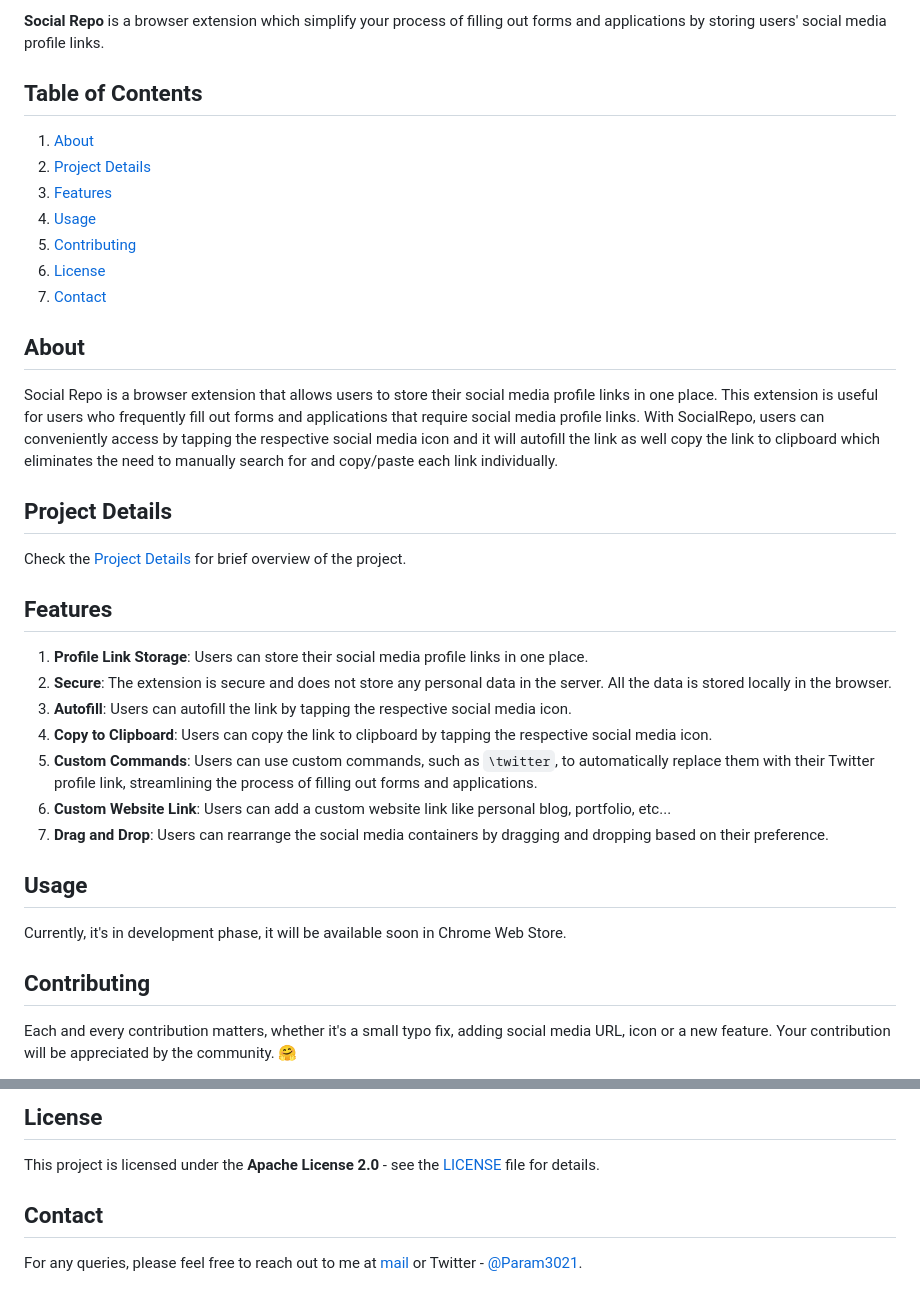
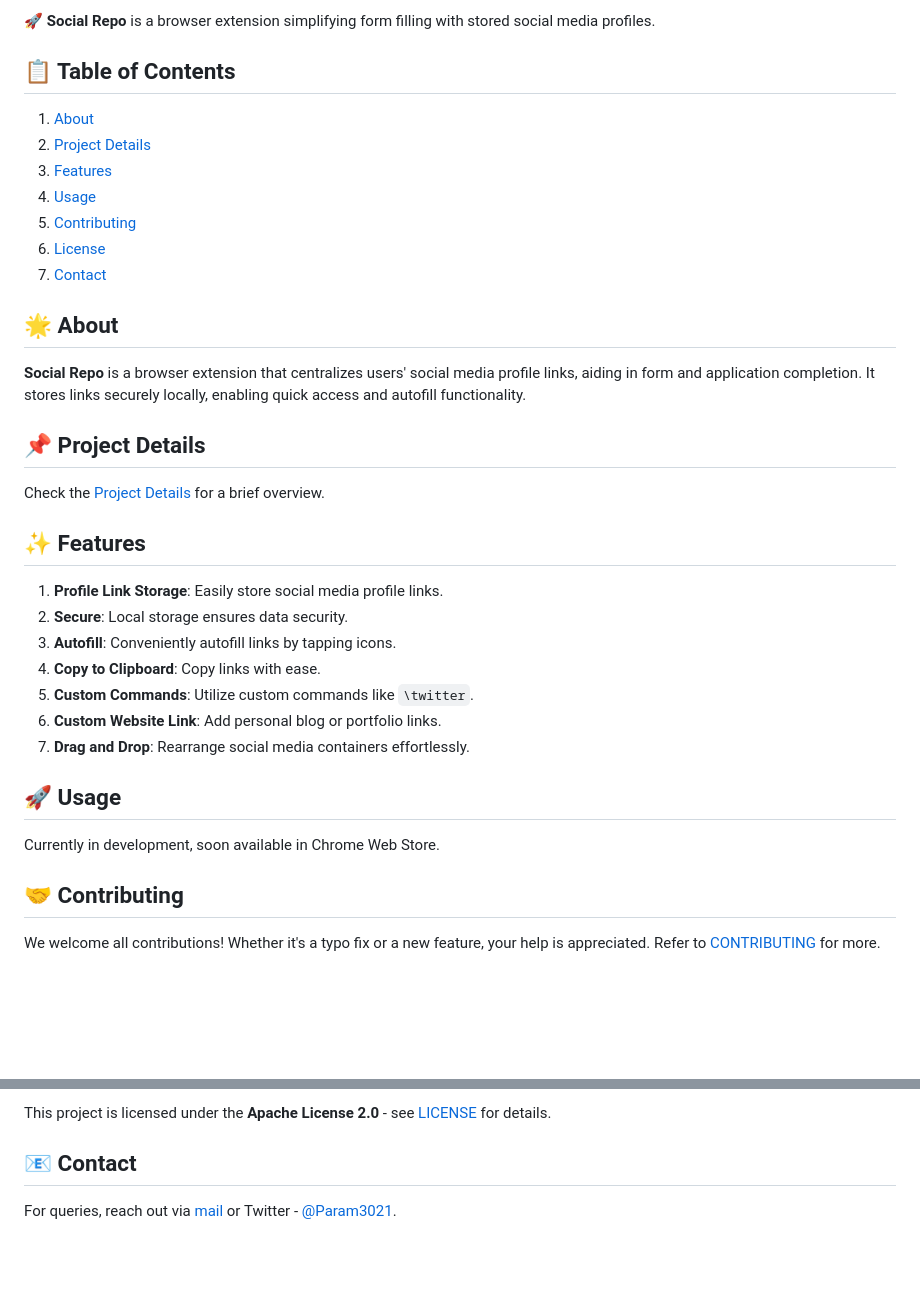
Before and after one commit to Param302/SocialRepo, a Markdown page: README.md, 2 parts joined by grey strips. Rendered like a GitHub page; blank space fills up the shorter version.

```diff
--- a/README.md
+++ b/README.md
@@ -2,7 +2,7 @@
 
-**Social Repo** is a browser extension which simplify your process of filling out forms and applications by storing users' social media profile links.
+🚀 **Social Repo** is a browser extension simplifying form filling with stored social media profiles.
 
-## Table of Contents
+## 📋 Table of Contents
 
 1. [About](#about)
 2. [Project Details](#project-details)
@@ -12,29 +12,29 @@
 6. [License](#license)
 7. [Contact](#contact)
 
-## About
+## 🌟 About
 
-Social Repo is a browser extension that allows users to store their social media profile links in one place. This extension is useful for users who frequently fill out forms and applications that require social media profile links. With SocialRepo, users can conveniently access by tapping the respective social media icon and it will autofill the link as well copy the link to clipboard which eliminates the need to manually search for and copy/paste each link individually.
+**Social Repo** is a browser extension that centralizes users' social media profile links, aiding in form and application completion. It stores links securely locally, enabling quick access and autofill functionality.
 
-## Project Details
+## 📌 Project Details
 
-Check the [Project Details](.github/docs/README.md) for brief overview of the project.
+Check the [Project Details](.github/docs/README.md) for a brief overview.
 
-## Features
+## ✨ Features
 
-1. **Profile Link Storage**: Users can store their social media profile links in one place.
-2. **Secure**: The extension is secure and does not store any personal data in the server. All the data is stored locally in the browser.
-3. **Autofill**: Users can autofill the link by tapping the respective social media icon.
-4. **Copy to Clipboard**: Users can copy the link to clipboard by tapping the respective social media icon.
-5. **Custom Commands**: Users can use custom commands, such as `\twitter`, to automatically replace them with their Twitter profile link, streamlining the process of filling out forms and applications.
-6. **Custom Website Link**: Users can add a custom website link like personal blog, portfolio, etc...
-7. **Drag and Drop**: Users can rearrange the social media containers by dragging and dropping based on their preference.
+1. **Profile Link Storage**: Easily store social media profile links.
+2. **Secure**: Local storage ensures data security.
+3. **Autofill**: Conveniently autofill links by tapping icons.
+4. **Copy to Clipboard**: Copy links with ease.
+5. **Custom Commands**: Utilize custom commands like `\twitter`.
+6. **Custom Website Link**: Add personal blog or portfolio links.
+7. **Drag and Drop**: Rearrange social media containers effortlessly.
 
-## Usage
+## 🚀 Usage
 
-Currently, it's in development phase, it will be available soon in Chrome Web Store.
+Currently in development, soon available in Chrome Web Store.
 
-## Contributing
+## 🤝 Contributing
 
-Each and every contribution matters, whether it's a small typo fix, adding social media URL, icon or a new feature. Your contribution will be appreciated by the community. 🤗
+We welcome all contributions! Whether it's a typo fix or a new feature, your help is appreciated. Refer to [CONTRIBUTING](.github/docs/CONTRIBUTING.md) for more.
 
@@ -47,8 +46,6 @@ We welcome contributions from the community. Please refer to the [CONTRIBUTING](
 
-## License
+This project is licensed under the **Apache License 2.0** - see [LICENSE](LICENSE) for details.
 
-This project is licensed under the **Apache License 2.0** - see the [LICENSE](LICENSE) file for details.
+## 📧 Contact
 
-## Contact
-
-For any queries, please feel free to reach out to me at [mail](mailto:connectwithparam.30@gmail.com) or Twitter - [@Param3021](https://twitter.com/Param3021).
+For queries, reach out via [mail](mailto:connectwithparam.30@gmail.com) or Twitter - [@Param3021](https://twitter.com/Param3021).
```
Also changed, not shown: other parts of README.md (+3 -4 lines).
